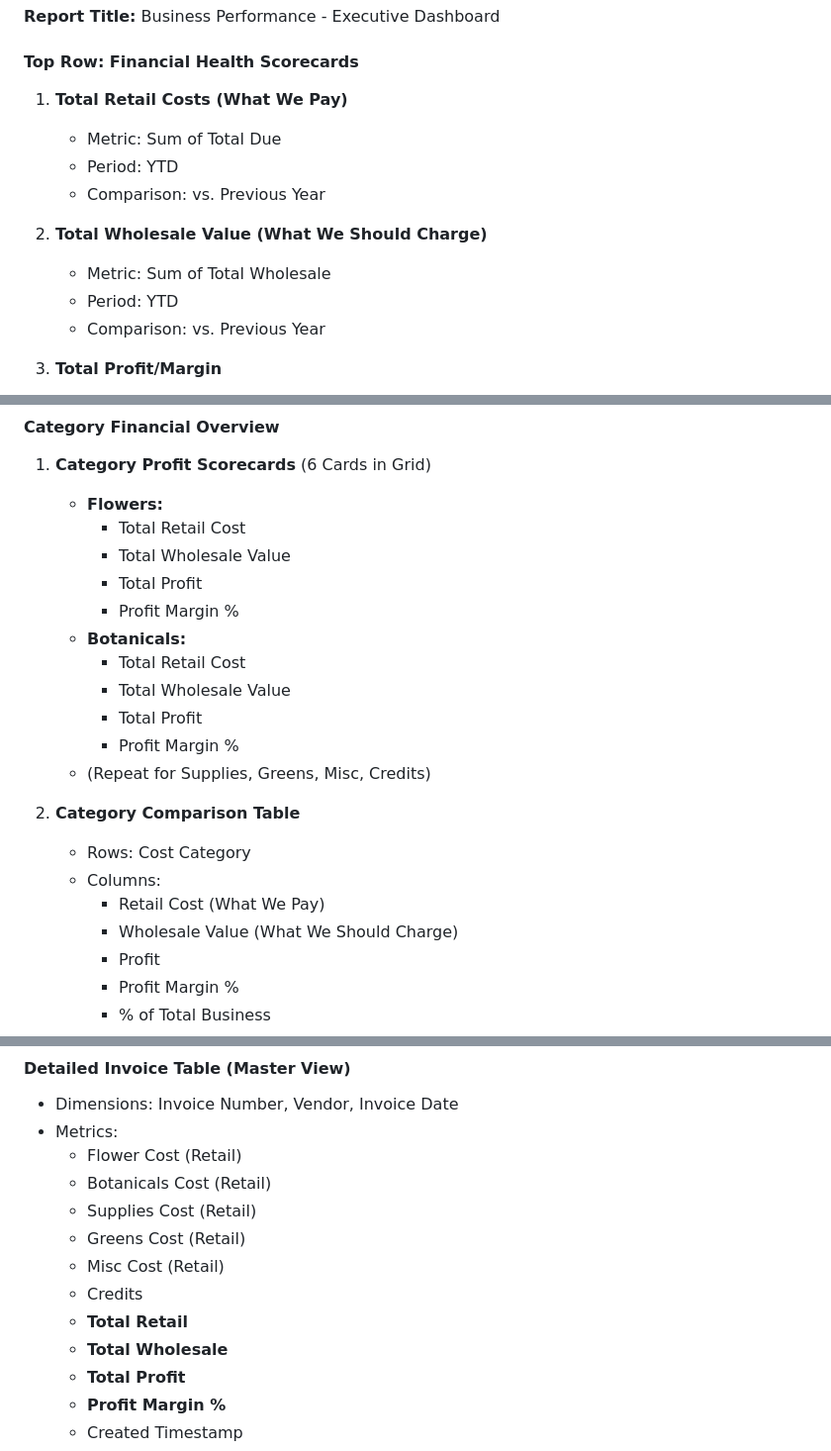
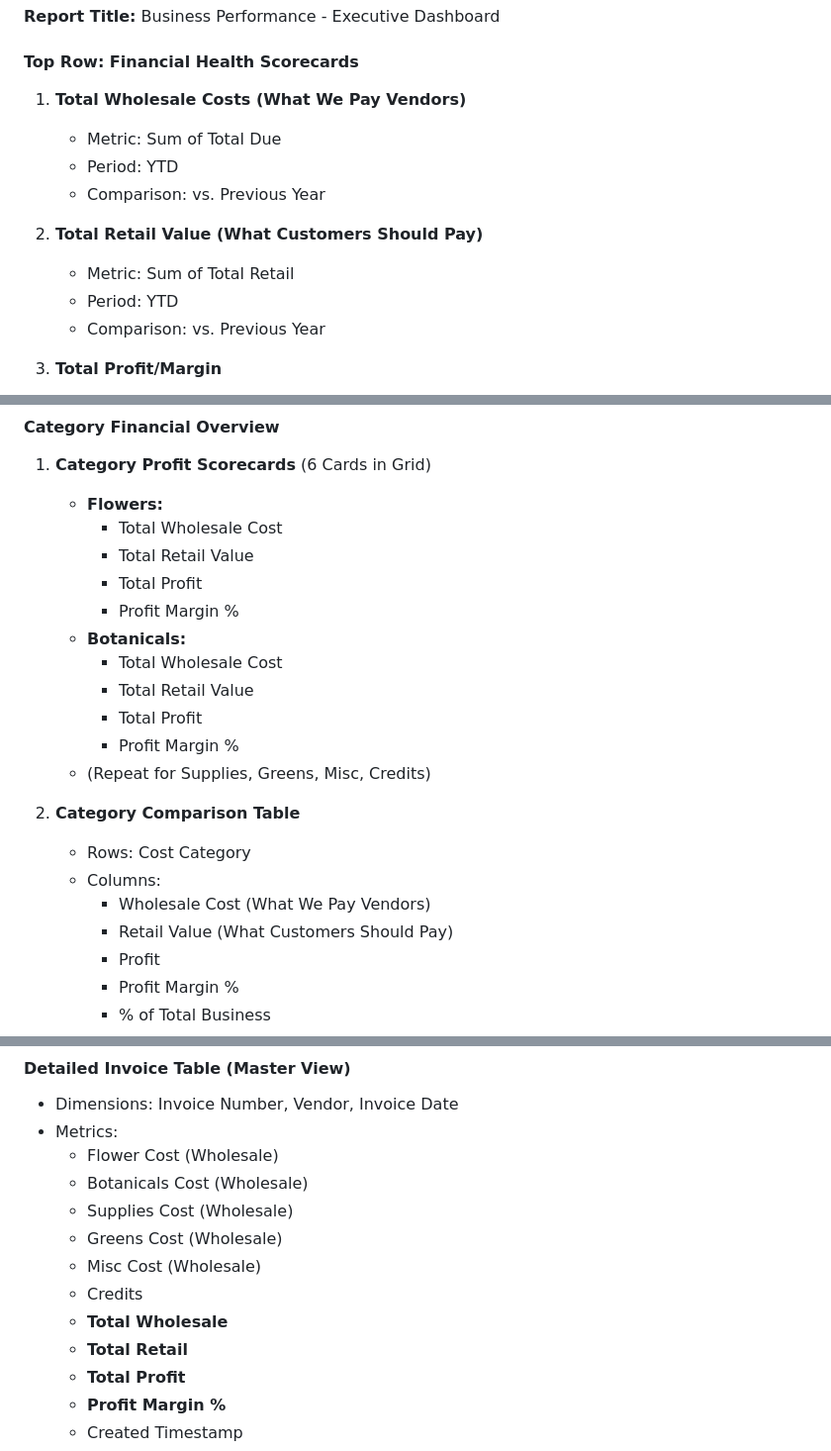
Before and after one commit to emailandiee-mje/invoice-manager, a Markdown page: LOOKER_STUDIO_GUIDE.md, 3 parts joined by grey strips. Shown: that part at 99% size. Rendered like a GitHub page.

Commit message:
Fix terminology: Wholesale = vendor costs, Retail = customer prices

```diff
--- a/LOOKER_STUDIO_GUIDE.md
+++ b/LOOKER_STUDIO_GUIDE.md
@@ -395,13 +395,13 @@ COUNT(Invoice Number)
 **Report Title:** Business Performance - Executive Dashboard
 
 #### Top Row: Financial Health Scorecards
-1. **Total Retail Costs (What We Pay)**
+1. **Total Wholesale Costs (What We Pay Vendors)**
    - Metric: Sum of Total Due
    - Period: YTD
    - Comparison: vs. Previous Year
 
-2. **Total Wholesale Value (What We Should Charge)**
-   - Metric: Sum of Total Wholesale
+2. **Total Retail Value (What Customers Should Pay)**
+   - Metric: Sum of Total Retail
    - Period: YTD
    - Comparison: vs. Previous Year
 
@@ -773,13 +773,13 @@ COUNT(Invoice Number)
 
 1. **Category Profit Scorecards** (6 Cards in Grid)
    - **Flowers:**
-     - Total Retail Cost
-     - Total Wholesale Value
+     - Total Wholesale Cost
+     - Total Retail Value
      - Total Profit
      - Profit Margin %
    - **Botanicals:**
-     - Total Retail Cost
-     - Total Wholesale Value
+     - Total Wholesale Cost
+     - Total Retail Value
      - Total Profit
      - Profit Margin %
    - (Repeat for Supplies, Greens, Misc, Credits)
@@ -787,8 +787,8 @@ COUNT(Invoice Number)
 2. **Category Comparison Table**
    - Rows: Cost Category
    - Columns:
-     - Retail Cost (What We Pay)
-     - Wholesale Value (What We Should Charge)
+     - Wholesale Cost (What We Pay Vendors)
+     - Retail Value (What Customers Should Pay)
      - Profit
      - Profit Margin %
      - % of Total Business
@@ -847,14 +847,14 @@ COUNT(Invoice Number)
 #### Detailed Invoice Table (Master View)
 - Dimensions: Invoice Number, Vendor, Invoice Date
 - Metrics:
-  - Flower Cost (Retail)
-  - Botanicals Cost (Retail)
-  - Supplies Cost (Retail)
-  - Greens Cost (Retail)
-  - Misc Cost (Retail)
+  - Flower Cost (Wholesale)
+  - Botanicals Cost (Wholesale)
+  - Supplies Cost (Wholesale)
+  - Greens Cost (Wholesale)
+  - Misc Cost (Wholesale)
   - Credits
+  - **Total Wholesale**
   - **Total Retail**
-  - **Total Wholesale**
   - **Total Profit**
   - **Profit Margin %**
   - Created Timestamp
```
Also changed, not shown: other parts of LOOKER_STUDIO_GUIDE.md (+22 -22 lines).
